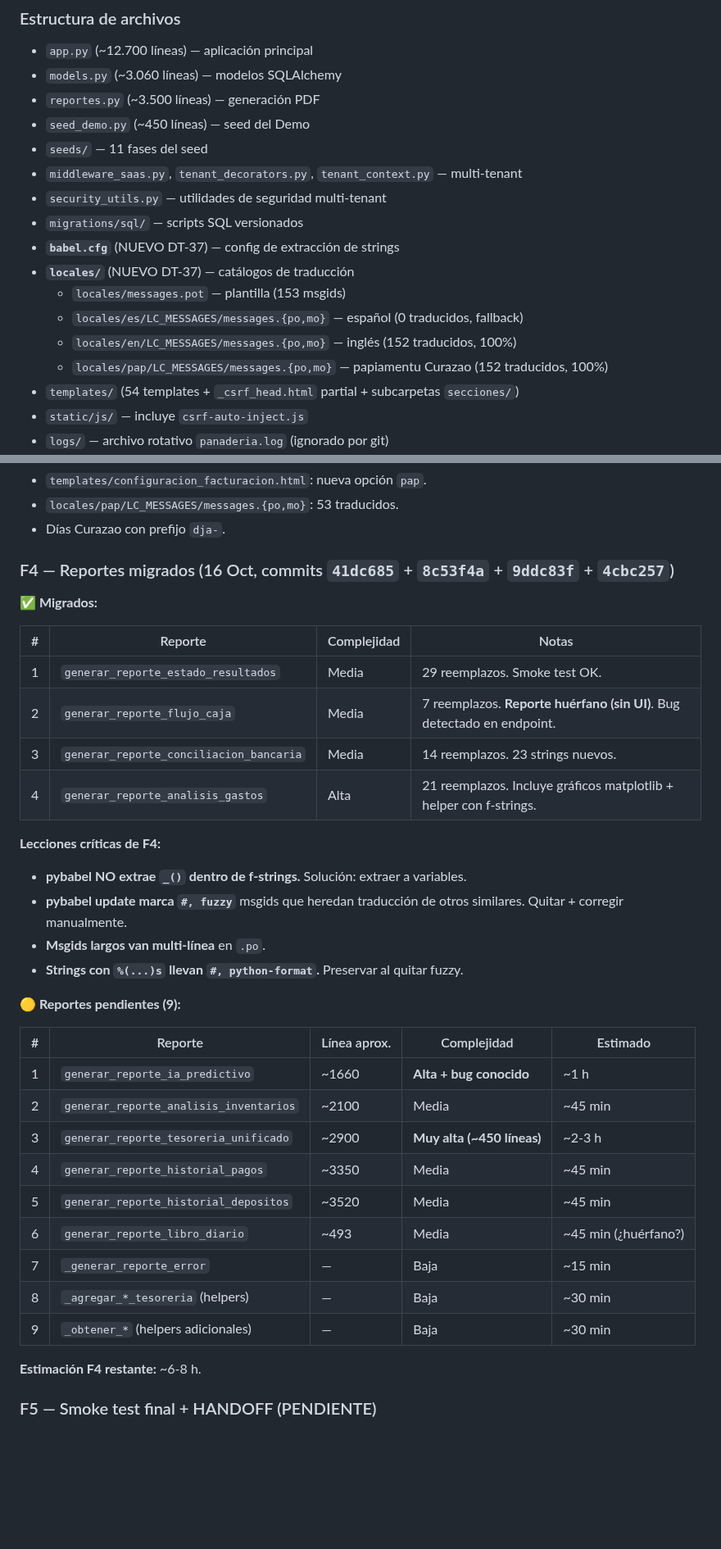
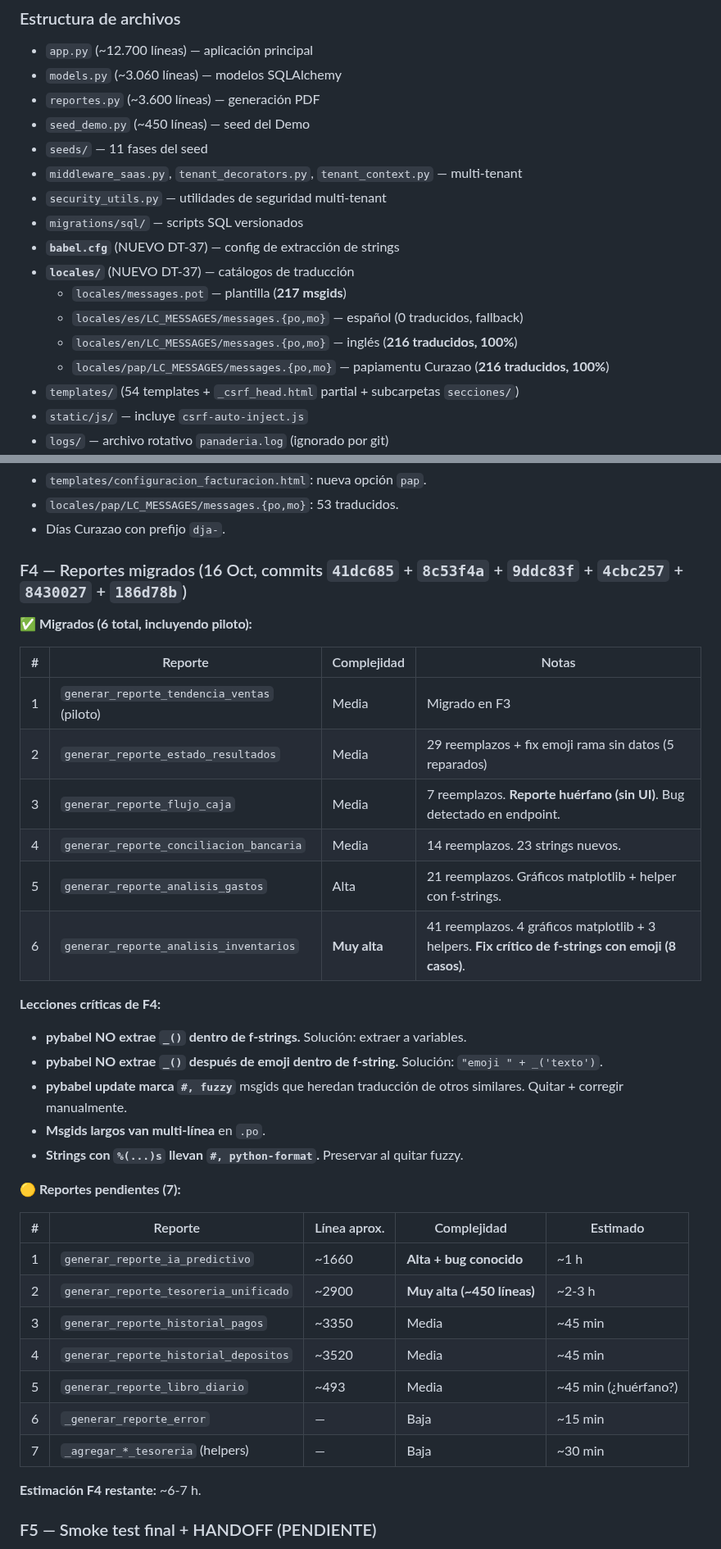
Before and after one commit to mauricioaea/bakery-erp, a Markdown page: HANDOFF.md, 2 parts joined by grey strips. Shown at 82% size. Drawn GitHub-style; blank space fills up the shorter version.

Commit message:
docs: HANDOFF v8.10 - DT-37 F4 partes 1-5 completadas (5/13 reportes) + fix critico de emoji en f-strings

```diff
--- a/HANDOFF.md
+++ b/HANDOFF.md
@@ -46,7 +46,7 @@
 ### Estructura de archivos
 - `app.py` (~12.700 líneas) — aplicación principal
 - `models.py` (~3.060 líneas) — modelos SQLAlchemy
-- `reportes.py` (~3.500 líneas) — generación PDF
+- `reportes.py` (~3.600 líneas) — generación PDF
 - `seed_demo.py` (~450 líneas) — seed del Demo
 - `seeds/` — 11 fases del seed
 - `middleware_saas.py`, `tenant_decorators.py`, `tenant_context.py` — multi-tenant
@@ -54,10 +54,10 @@
 - `migrations/sql/` — scripts SQL versionados
 - **`babel.cfg`** (NUEVO DT-37) — config de extracción de strings
 - **`locales/`** (NUEVO DT-37) — catálogos de traducción
-  - `locales/messages.pot` — plantilla (153 msgids)
+  - `locales/messages.pot` — plantilla (**217 msgids**)
   - `locales/es/LC_MESSAGES/messages.{po,mo}` — español (0 traducidos, fallback)
-  - `locales/en/LC_MESSAGES/messages.{po,mo}` — inglés (152 traducidos, 100%)
-  - `locales/pap/LC_MESSAGES/messages.{po,mo}` — papiamentu Curazao (152 traducidos, 100%)
+  - `locales/en/LC_MESSAGES/messages.{po,mo}` — inglés (**216 traducidos, 100%**)
+  - `locales/pap/LC_MESSAGES/messages.{po,mo}` — papiamentu Curazao (**216 traducidos, 100%**)
 - `templates/` (54 templates + `_csrf_head.html` partial + subcarpetas `secciones/`)
 - `static/js/` — incluye `csrf-auto-inject.js`
 - `logs/` — archivo rotativo `panaderia.log` (ignorado por git)
@@ -816,38 +839,39 @@ Auditoría del 5 Oct, alineación ORM↔BD:
 - `locales/pap/LC_MESSAGES/messages.{po,mo}`: 53 traducidos.
 - Días Curazao con prefijo `dja-`.
 
-### F4 — Reportes migrados (16 Oct, commits `41dc685` + `8c53f4a` + `9ddc83f` + `4cbc257`)
+### F4 — Reportes migrados (16 Oct, commits `41dc685` + `8c53f4a` + `9ddc83f` + `4cbc257` + `8430027` + `186d78b`)
 
-**✅ Migrados:**
+**✅ Migrados (6 total, incluyendo piloto):**
 
 | # | Reporte | Complejidad | Notas |
 |---|---|---|---|
-| 1 | `generar_reporte_estado_resultados` | Media | 29 reemplazos. Smoke test OK. |
-| 2 | `generar_reporte_flujo_caja` | Media | 7 reemplazos. **Reporte huérfano (sin UI)**. Bug detectado en endpoint. |
-| 3 | `generar_reporte_conciliacion_bancaria` | Media | 14 reemplazos. 23 strings nuevos. |
-| 4 | `generar_reporte_analisis_gastos` | Alta | 21 reemplazos. Incluye gráficos matplotlib + helper con f-strings. |
+| 1 | `generar_reporte_tendencia_ventas` (piloto) | Media | Migrado en F3 |
+| 2 | `generar_reporte_estado_resultados` | Media | 29 reemplazos + fix emoji rama sin datos (5 reparados) |
+| 3 | `generar_reporte_flujo_caja` | Media | 7 reemplazos. **Reporte huérfano (sin UI)**. Bug detectado en endpoint. |
+| 4 | `generar_reporte_conciliacion_bancaria` | Media | 14 reemplazos. 23 strings nuevos. |
+| 5 | `generar_reporte_analisis_gastos` | Alta | 21 reemplazos. Gráficos matplotlib + helper con f-strings. |
+| 6 | `generar_reporte_analisis_inventarios` | **Muy alta** | 41 reemplazos. 4 gráficos matplotlib + 3 helpers. **Fix crítico de f-strings con emoji (8 casos)**. |
 
 **Lecciones críticas de F4:**
 - **pybabel NO extrae `_()` dentro de f-strings.** Solución: extraer a variables.
+- **pybabel NO extrae `_()` después de emoji dentro de f-string.** Solución: `"emoji " + _('texto')`.
 - **pybabel update marca `#, fuzzy`** msgids que heredan traducción de otros similares. Quitar + corregir manualmente.
 - **Msgids largos van multi-línea** en `.po`.
 - **Strings con `%(...)s` llevan `#, python-format`.** Preservar al quitar fuzzy.
 
-**🟡 Reportes pendientes (9):**
+**🟡 Reportes pendientes (7):**
 
 | # | Reporte | Línea aprox. | Complejidad | Estimado |
 |---|---|---|---|---|
 | 1 | `generar_reporte_ia_predictivo` | ~1660 | **Alta + bug conocido** | ~1 h |
-| 2 | `generar_reporte_analisis_inventarios` | ~2100 | Media | ~45 min |
-| 3 | `generar_reporte_tesoreria_unificado` | ~2900 | **Muy alta (~450 líneas)** | ~2-3 h |
-| 4 | `generar_reporte_historial_pagos` | ~3350 | Media | ~45 min |
-| 5 | `generar_reporte_historial_depositos` | ~3520 | Media | ~45 min |
-| 6 | `generar_reporte_libro_diario` | ~493 | Media | ~45 min (¿huérfano?) |
-| 7 | `_generar_reporte_error` | — | Baja | ~15 min |
-| 8 | `_agregar_*_tesoreria` (helpers) | — | Baja | ~30 min |
-| 9 | `_obtener_*` (helpers adicionales) | — | Baja | ~30 min |
+| 2 | `generar_reporte_tesoreria_unificado` | ~2900 | **Muy alta (~450 líneas)** | ~2-3 h |
+| 3 | `generar_reporte_historial_pagos` | ~3350 | Media | ~45 min |
+| 4 | `generar_reporte_historial_depositos` | ~3520 | Media | ~45 min |
+| 5 | `generar_reporte_libro_diario` | ~493 | Media | ~45 min (¿huérfano?) |
+| 6 | `_generar_reporte_error` | — | Baja | ~15 min |
+| 7 | `_agregar_*_tesoreria` (helpers) | — | Baja | ~30 min |
 
-**Estimación F4 restante:** ~6-8 h.
+**Estimación F4 restante:** ~6-7 h.
 
 ### F5 — Smoke test final + HANDOFF (PENDIENTE)
 
```
Also changed, not shown: other parts of HANDOFF.md (+62 -36 lines).
